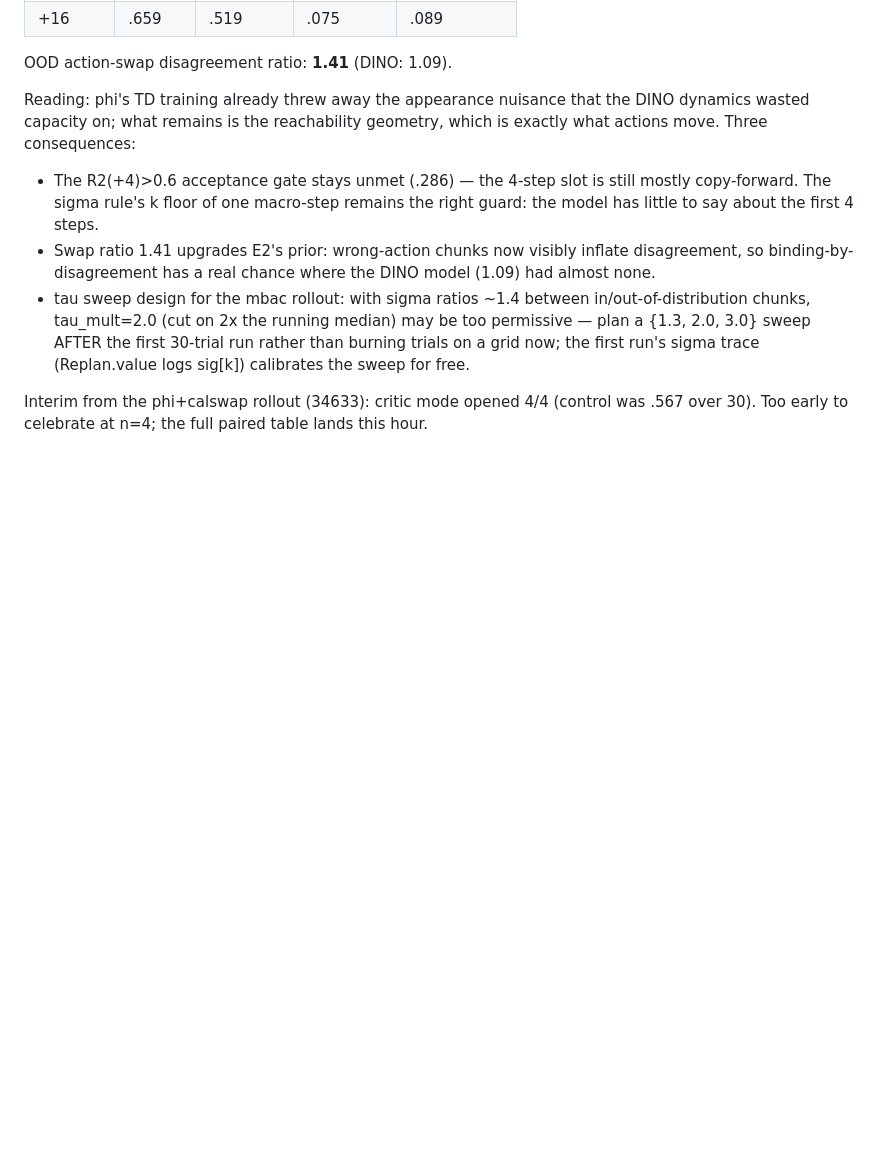
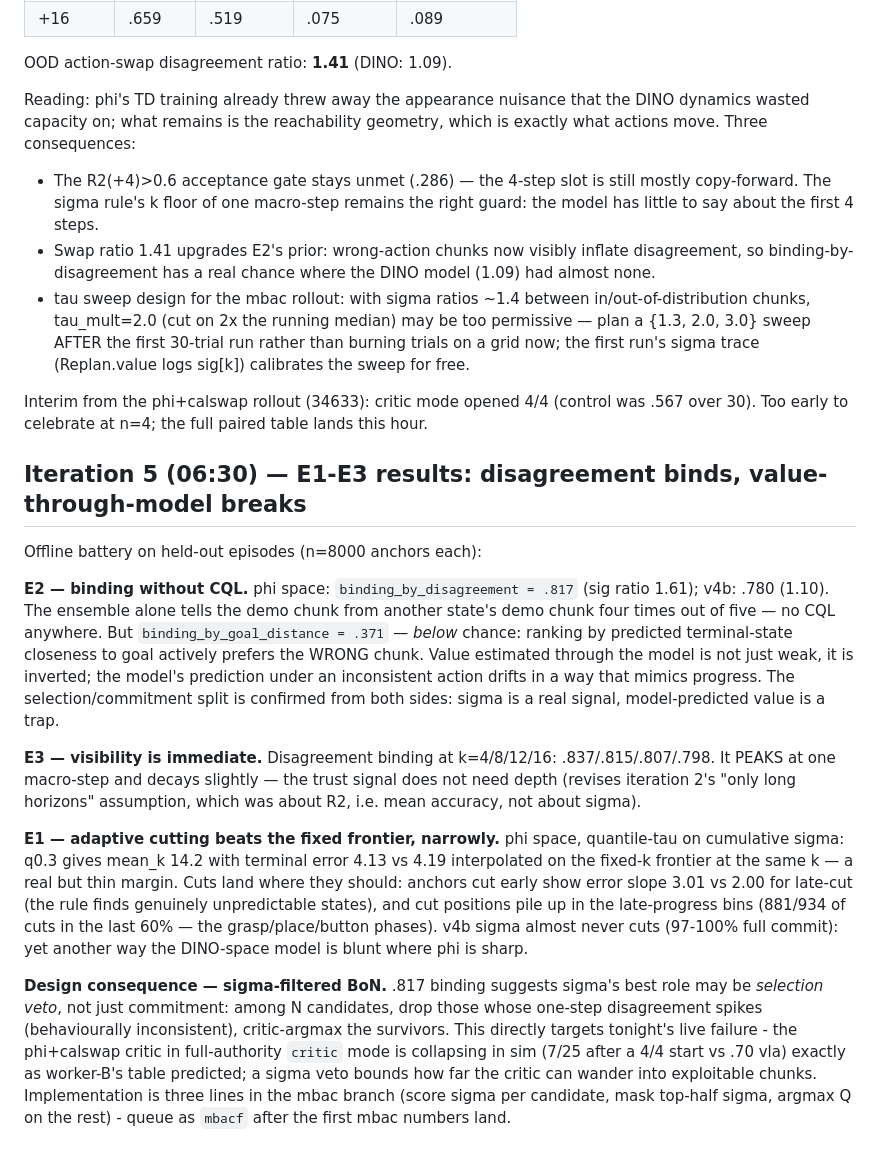
Before and after one commit to jellyho/ACRFT, a Markdown page: docs/reports/mbac_design_notes.md, the part around the change. Rendered like a GitHub page; blank space fills up the shorter version.

Commit message:
MB-AC iteration 5: E1-E3 verdicts - sigma binds (.817), model-value inverts (.371), sigma-filtered BoN proposal
Co-Authored-By: Claude Fable 5 <noreply@anthropic.com>

```diff
--- a/docs/reports/mbac_design_notes.md
+++ b/docs/reports/mbac_design_notes.md
@@ -200,3 +200,42 @@ which is exactly what actions move. Three consequences:
 Interim from the phi+calswap rollout (34633): critic mode opened 4/4 (control
 was .567 over 30). Too early to celebrate at n=4; the full paired table lands
 this hour.
+
+## Iteration 5 (06:30) — E1-E3 results: disagreement binds, value-through-model breaks
+
+Offline battery on held-out episodes (n=8000 anchors each):
+
+**E2 — binding without CQL.** phi space: `binding_by_disagreement = .817`
+(sig ratio 1.61); v4b: .780 (1.10). The ensemble alone tells the demo chunk
+from another state's demo chunk four times out of five — no CQL anywhere.
+But `binding_by_goal_distance = .371` — *below* chance: ranking by predicted
+terminal-state closeness to goal actively prefers the WRONG chunk. Value
+estimated through the model is not just weak, it is inverted; the model's
+prediction under an inconsistent action drifts in a way that mimics progress.
+The selection/commitment split is confirmed from both sides: sigma is a real
+signal, model-predicted value is a trap.
+
+**E3 — visibility is immediate.** Disagreement binding at k=4/8/12/16:
+.837/.815/.807/.798. It PEAKS at one macro-step and decays slightly — the
+trust signal does not need depth (revises iteration 2's "only long horizons"
+assumption, which was about R2, i.e. mean accuracy, not about sigma).
+
+**E1 — adaptive cutting beats the fixed frontier, narrowly.** phi space,
+quantile-tau on cumulative sigma: q0.3 gives mean_k 14.2 with terminal error
+4.13 vs 4.19 interpolated on the fixed-k frontier at the same k — a real but
+thin margin. Cuts land where they should: anchors cut early show error slope
+3.01 vs 2.00 for late-cut (the rule finds genuinely unpredictable states), and
+cut positions pile up in the late-progress bins (881/934 of cuts in the last
+60% — the grasp/place/button phases). v4b sigma almost never cuts (97-100%
+full commit): yet another way the DINO-space model is blunt where phi is sharp.
+
+**Design consequence — sigma-filtered BoN.** .817 binding suggests sigma's
+best role may be *selection veto*, not just commitment: among N candidates,
+drop those whose one-step disagreement spikes (behaviourally inconsistent),
+critic-argmax the survivors. This directly targets tonight's live failure -
+the phi+calswap critic in full-authority `critic` mode is collapsing in sim
+(7/25 after a 4/4 start vs .70 vla) exactly as worker-B's table predicted;
+a sigma veto bounds how far the critic can wander into exploitable chunks.
+Implementation is three lines in the mbac branch (score sigma per candidate,
+mask top-half sigma, argmax Q on the rest) - queue as `mbacf` after the first
+mbac numbers land.
```
